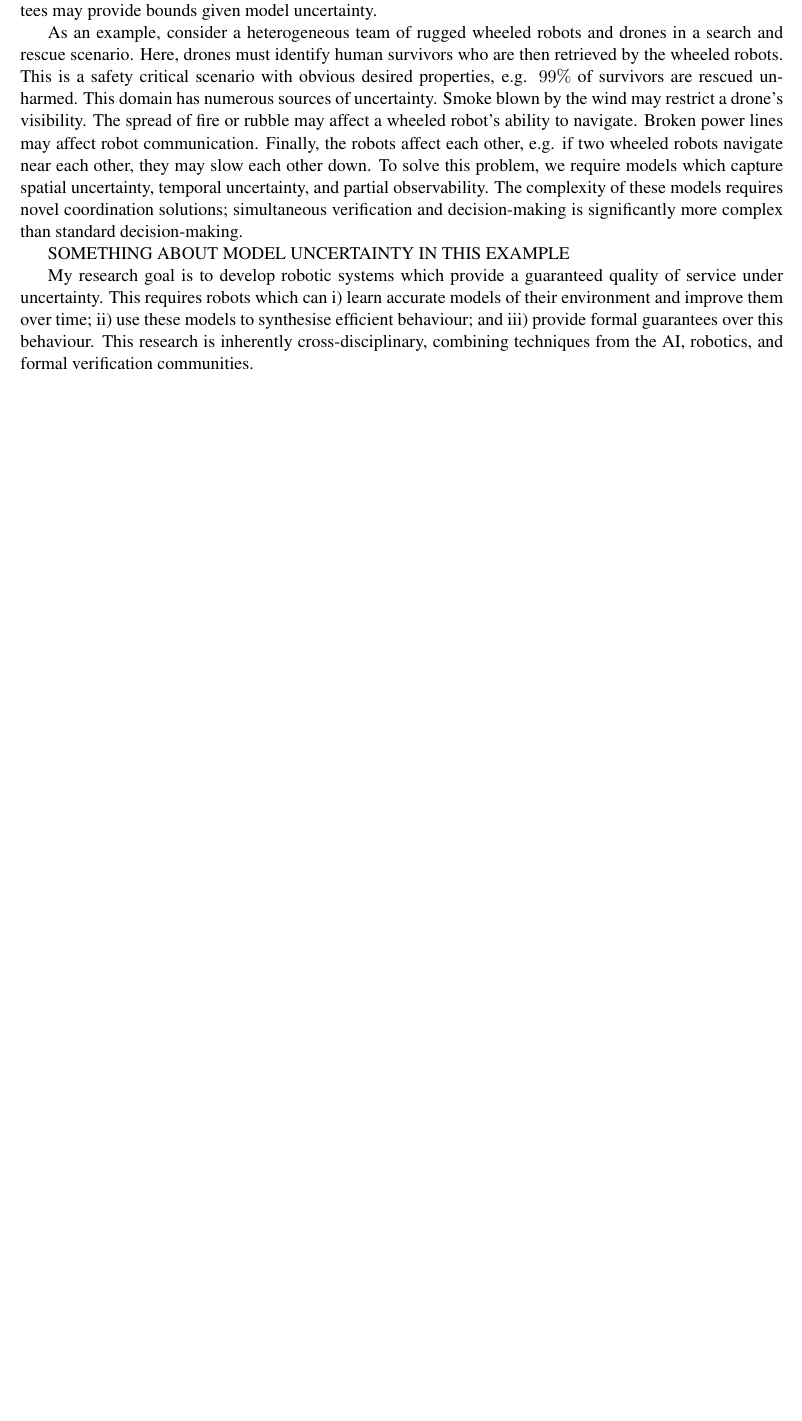
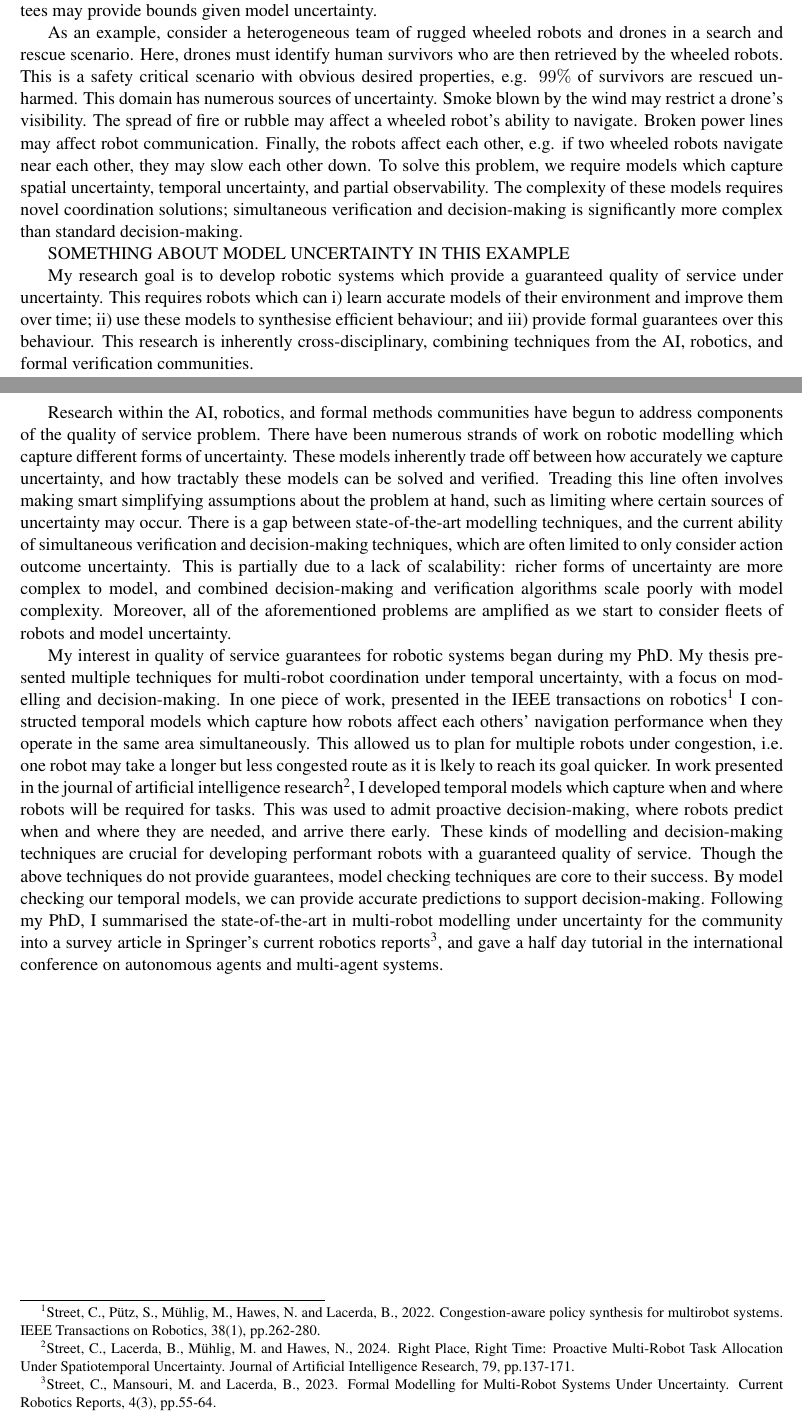
Before and after one commit to charlie1329/CV, a LaTeX document (cover_letters/uob_assis_prof/research_statement.tex): part of the page before the commit and two parts of pages 1 and 2 of 2 after it, the two joined at a grey line, cut so that both start at the same text, the shorter picture padded with empty space. Compiled offline with pdfLaTeX.

Commit message:
More drafting for research statement
Signed-off-by: Charlie Street <me@charliestreet.net>

```diff
--- a/cover_letters/uob_assis_prof/research_statement.tex
+++ b/cover_letters/uob_assis_prof/research_statement.tex
@@ -76,10 +77,53 @@ My research goal is to develop robotic systems which provide a guaranteed qualit
 This requires robots which can i) learn accurate models of their environment and improve them over time; ii) use these models to synthesise efficient behaviour; and iii) provide formal guarantees over this behaviour.
 %
 This research is inherently cross-disciplinary, combining techniques from the AI, robotics, and formal verification communities.
-
-% ONE PARAGRAPH ABOUT RELATED WORK, TAKE A LOT OF THIS FROM MY SURVEY PAPER WHERE POSSIBLE
+%
 
 
+Research within the AI, robotics, and formal methods communities have begun to address components of the quality of service problem.
+%
+There have been numerous strands of work on robotic modelling which capture different forms of uncertainty.
+%
+These models inherently trade off between how accurately we capture uncertainty, and how tractably these models can be solved and verified.
+%
+Treading this line often involves making smart simplifying assumptions about the problem at hand, such as limiting where certain sources of uncertainty may occur.
+%
+There is a gap between state-of-the-art modelling techniques, and the current ability of simultaneous verification and decision-making techniques, which are often limited to only consider action outcome uncertainty.
+%
+This is partially due to a lack of scalability: richer forms of uncertainty are more complex to model, and combined decision-making and verification algorithms scale poorly with model complexity.
+%
+Moreover, all of the aforementioned problems are amplified as we start to consider fleets of robots and  model uncertainty.
+
+My interest in quality of service guarantees for robotic systems began during my PhD.
+%
+My thesis presented multiple techniques for multi-robot coordination under temporal uncertainty, with a focus on modelling and decision-making.
+%
+In one piece of work, presented in the IEEE transactions on robotics\footnote{Street, C., Pütz, S., Mühlig, M., Hawes, N. and Lacerda, B., 2022. Congestion-aware policy synthesis for multirobot systems. IEEE Transactions on Robotics, 38(1), pp.262-280.} I constructed temporal models which capture how robots affect each others' navigation performance when they operate in the same area simultaneously.
+%
+This allowed us to plan for multiple robots under congestion, i.e. one robot may take a longer but less congested route as it is lkely to reach its goal quicker.
+%
+In work presented in the journal of artificial intelligence research\footnote{Street, C., Lacerda, B., Mühlig, M. and Hawes, N., 2024. Right Place, Right Time: Proactive Multi-Robot Task Allocation Under Spatiotemporal Uncertainty. Journal of Artificial Intelligence Research, 79, pp.137-171.}, I developed temporal models which capture when and where robots will be required for tasks.
+%
+This was used to admit proactive decision-making, where robots predict when and where they are needed, and arrive there early.
+%
+These kinds of modelling and decision-making techniques are crucial for developing performant robots with a guaranteed quality of service.
+%
+Though the above techniques do not provide guarantees, model checking techniques are core to their success.
+%
+By model checking our temporal models, we can provide accurate predictions to support decision-making.
+%
+Following my PhD, I summarised the state-of-the-art in multi-robot modelling under uncertainty for the community into a survey article in Springer's current robotics reports\footnote{Street, C., Mansouri, M. and Lacerda, B., 2023. Formal Modelling for Multi-Robot Systems Under Uncertainty. Current Robotics Reports, 4(3), pp.55-64.}, and gave a half day tutorial in the international conference on autonomous agents and multi-agent systems.
+% Talk about my PhD work and how it's been disseminated (tutorial here!)
+
+% Talk about applications of this work (Lincoln, Accenture)
+
+% Something about CONVINCE
+
+% Where I go next
+
+% Having things working on real robot systems
+
+% Why UoB?
 
 
 
```
Also changed, not shown: cover_letters/uob_assis_prof/research_statement.pdf, cover_letters/uob_assis_prof/research_statement.tex (1 more changed lines).
